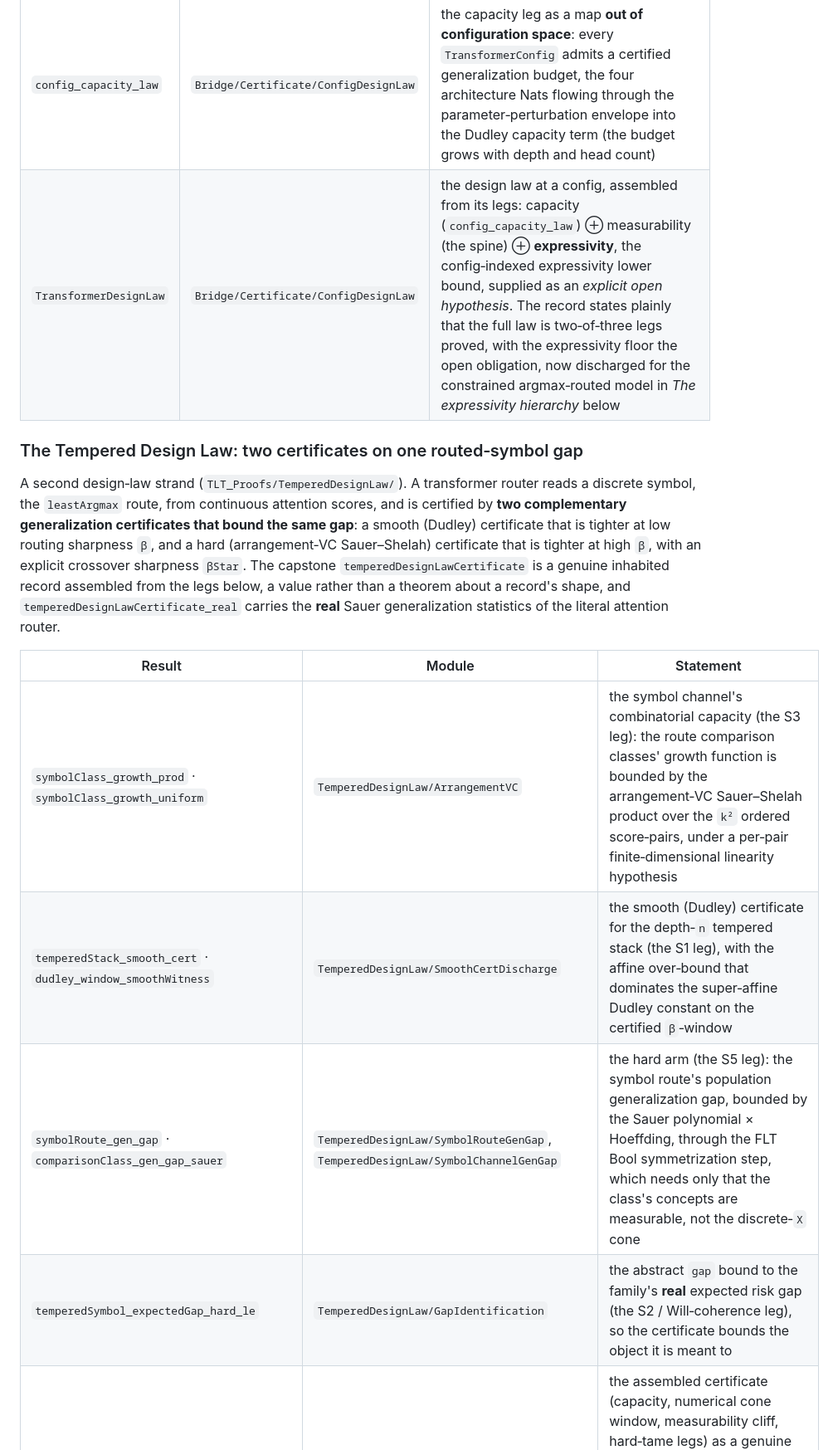
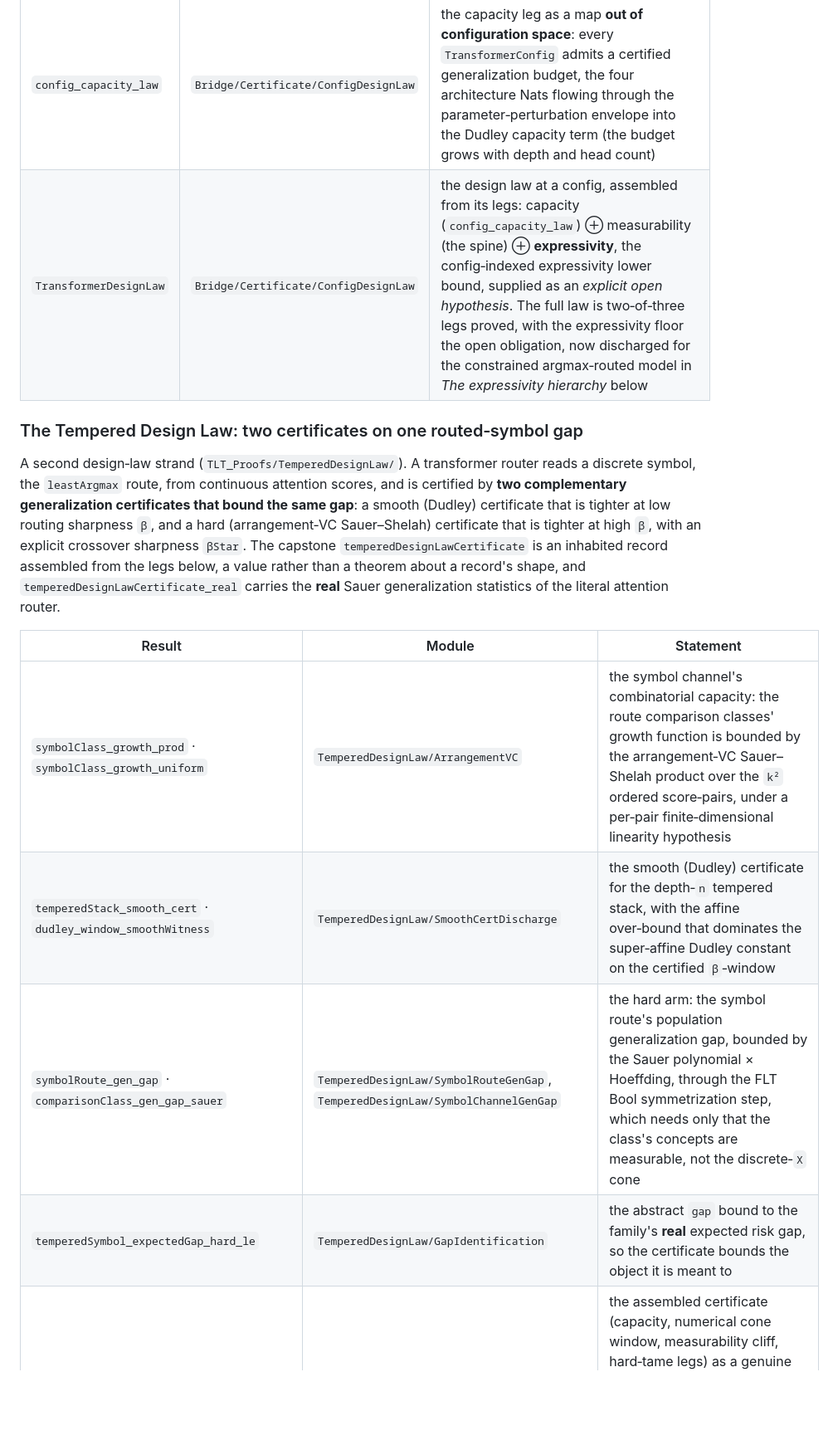
Before and after one commit to Zetetic-Dhruv/transformer-learning-theory, a Markdown page: README.md, the part around one of its changes. Shown at 83% size. Rendered like a GitHub page; blank space fills up the shorter version.

Commit message:
README: humanizer pass — drop internal S-leg labels and Will-coherence jargon, trim filler 'genuine', cut meta-frame; em dashes 0, honest 0

```diff
--- a/README.md
+++ b/README.md
@@ -170,17 +170,17 @@ The certified capacity bound, indexed by the backend‑independent architecture
 | Result | Module | Statement |
 |---|---|---|
 | `config_capacity_law` | `Bridge/Certificate/ConfigDesignLaw` | the capacity leg as a map **out of configuration space**: every `TransformerConfig` admits a certified generalization budget, the four architecture Nats flowing through the parameter‑perturbation envelope into the Dudley capacity term (the budget grows with depth and head count) |
-| `TransformerDesignLaw` | `Bridge/Certificate/ConfigDesignLaw` | the design law at a config, assembled from its legs: capacity (`config_capacity_law`) ⊕ measurability (the spine) ⊕ **expressivity**, the config‑indexed expressivity lower bound, supplied as an *explicit open hypothesis*. The record states plainly that the full law is two‑of‑three legs proved, with the expressivity floor the open obligation, now discharged for the constrained argmax‑routed model in *The expressivity hierarchy* below |
+| `TransformerDesignLaw` | `Bridge/Certificate/ConfigDesignLaw` | the design law at a config, assembled from its legs: capacity (`config_capacity_law`) ⊕ measurability (the spine) ⊕ **expressivity**, the config‑indexed expressivity lower bound, supplied as an *explicit open hypothesis*. The full law is two‑of‑three legs proved, with the expressivity floor the open obligation, now discharged for the constrained argmax‑routed model in *The expressivity hierarchy* below |
 
 ### The Tempered Design Law: two certificates on one routed‑symbol gap
 
-A second design‑law strand (`TLT_Proofs/TemperedDesignLaw/`). A transformer router reads a discrete symbol, the `leastArgmax` route, from continuous attention scores, and is certified by **two complementary generalization certificates that bound the same gap**: a smooth (Dudley) certificate that is tighter at low routing sharpness `β`, and a hard (arrangement‑VC Sauer–Shelah) certificate that is tighter at high `β`, with an explicit crossover sharpness `βStar`. The capstone `temperedDesignLawCertificate` is a genuine inhabited record assembled from the legs below, a value rather than a theorem about a record's shape, and `temperedDesignLawCertificate_real` carries the **real** Sauer generalization statistics of the literal attention router.
+A second design‑law strand (`TLT_Proofs/TemperedDesignLaw/`). A transformer router reads a discrete symbol, the `leastArgmax` route, from continuous attention scores, and is certified by **two complementary generalization certificates that bound the same gap**: a smooth (Dudley) certificate that is tighter at low routing sharpness `β`, and a hard (arrangement‑VC Sauer–Shelah) certificate that is tighter at high `β`, with an explicit crossover sharpness `βStar`. The capstone `temperedDesignLawCertificate` is an inhabited record assembled from the legs below, a value rather than a theorem about a record's shape, and `temperedDesignLawCertificate_real` carries the **real** Sauer generalization statistics of the literal attention router.
 
 | Result | Module | Statement |
 |---|---|---|
-| `symbolClass_growth_prod` · `symbolClass_growth_uniform` | `TemperedDesignLaw/ArrangementVC` | the symbol channel's combinatorial capacity (the S3 leg): the route comparison classes' growth function is bounded by the arrangement‑VC Sauer–Shelah product over the `k²` ordered score‑pairs, under a per‑pair finite‑dimensional linearity hypothesis |
-| `temperedStack_smooth_cert` · `dudley_window_smoothWitness` | `TemperedDesignLaw/SmoothCertDischarge` | the smooth (Dudley) certificate for the depth‑`n` tempered stack (the S1 leg), with the affine over‑bound that dominates the super‑affine Dudley constant on the certified `β`‑window |
-| `symbolRoute_gen_gap` · `comparisonClass_gen_gap_sauer` | `TemperedDesignLaw/SymbolRouteGenGap`, `TemperedDesignLaw/SymbolChannelGenGap` | the hard arm (the S5 leg): the symbol route's population generalization gap, bounded by the Sauer polynomial × Hoeffding, through the FLT Bool symmetrization step, which needs only that the class's concepts are measurable, not the discrete‑`X` cone |
-| `temperedSymbol_expectedGap_hard_le` | `TemperedDesignLaw/GapIdentification` | the abstract `gap` bound to the family's **real** expected risk gap (the S2 / Will‑coherence leg), so the certificate bounds the object it is meant to |
+| `symbolClass_growth_prod` · `symbolClass_growth_uniform` | `TemperedDesignLaw/ArrangementVC` | the symbol channel's combinatorial capacity: the route comparison classes' growth function is bounded by the arrangement‑VC Sauer–Shelah product over the `k²` ordered score‑pairs, under a per‑pair finite‑dimensional linearity hypothesis |
+| `temperedStack_smooth_cert` · `dudley_window_smoothWitness` | `TemperedDesignLaw/SmoothCertDischarge` | the smooth (Dudley) certificate for the depth‑`n` tempered stack, with the affine over‑bound that dominates the super‑affine Dudley constant on the certified `β`‑window |
+| `symbolRoute_gen_gap` · `comparisonClass_gen_gap_sauer` | `TemperedDesignLaw/SymbolRouteGenGap`, `TemperedDesignLaw/SymbolChannelGenGap` | the hard arm: the symbol route's population generalization gap, bounded by the Sauer polynomial × Hoeffding, through the FLT Bool symmetrization step, which needs only that the class's concepts are measurable, not the discrete‑`X` cone |
+| `temperedSymbol_expectedGap_hard_le` | `TemperedDesignLaw/GapIdentification` | the abstract `gap` bound to the family's **real** expected risk gap, so the certificate bounds the object it is meant to |
 | `temperedDesignLawCertificate` · `temperedDesignLawCertificate_real` | `TemperedDesignLaw/CertificateAssembly`, `TemperedDesignLaw/CertificateReal` | the assembled certificate (capacity, numerical cone window, measurability cliff, hard‑tame legs) as a genuine inhabitant, and the form carrying the real Sauer statistics on the literal attention router, its measurability discharged through the achievable `WellBehavedVCMeasTarget`. The universal "finite VC + measurable hypotheses ⇒ well‑behaved" is **false** (refuted in the FLT kernel), so the measurable‑target predicate is the correct route, not a shortcut |
 | `zeroOne_le_marginRamp` · `routeRampSurrogateLoss` | `TemperedDesignLaw/SurrogateBridge` | the margin‑ramp surrogate that puts both certificates on the **same 0‑1 route gap**: the 0‑1 routing loss is dominated by an output‑Lipschitz `RouteFactoredLoss` (the clamped Bartlett–Mendelson ramp, `Lℓ = 2/γ`), so the smooth certificate controls the discrete route channel the hard certificate bounds |
```
Also changed, not shown: other parts of README.md (+4 -4 lines).
